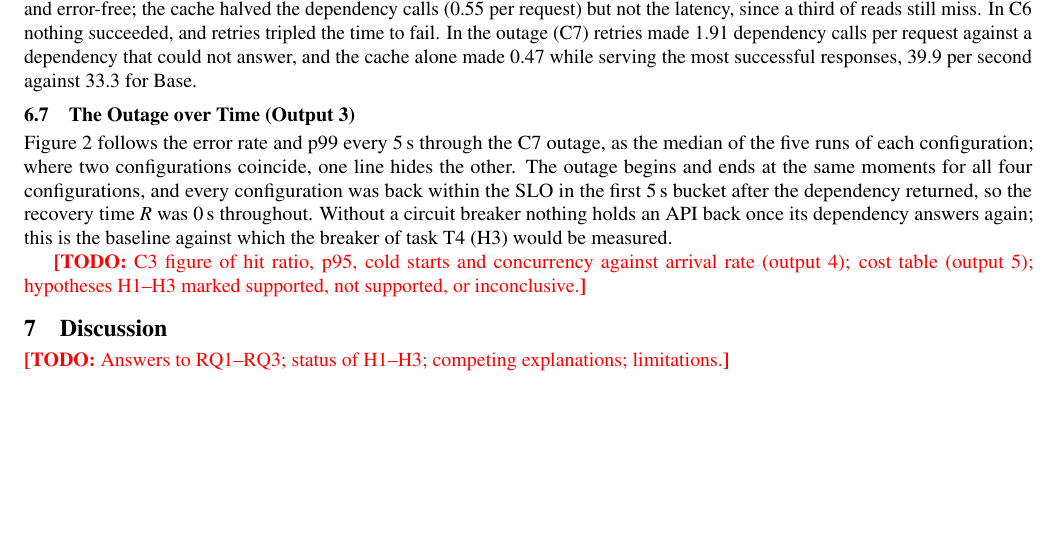
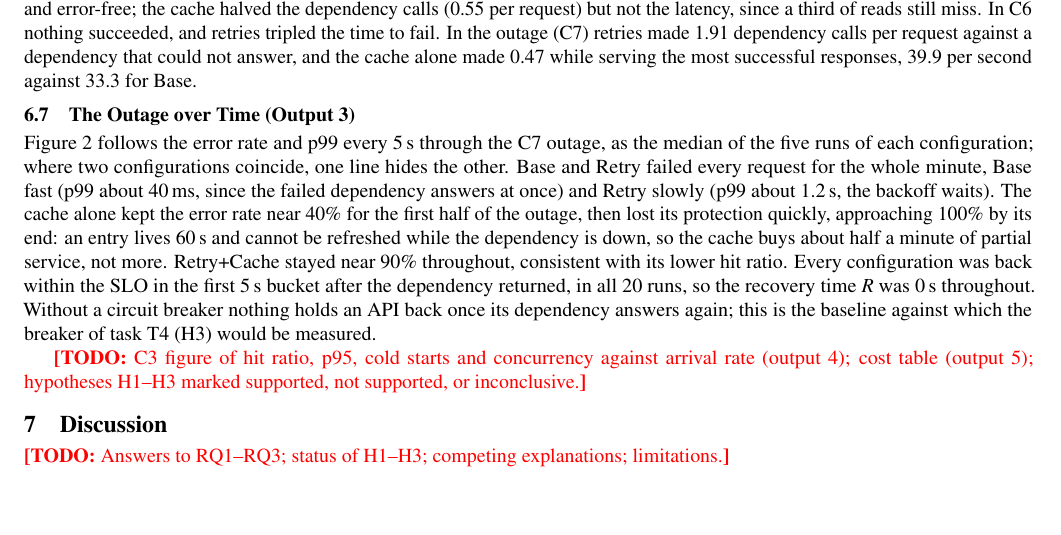
Before and after one commit to MATHEW-SHERENI/Reliability_of_serverless_webApplications, a LaTeX document (report/final_report.tex): part of page 10 of 15 before the commit and part of page 10 of 16 after it, cut so that both start at the same text, the shorter picture padded with empty space. Compiled offline with pdfLaTeX.

Commit message:
Day 24: outage paragraph from the real output 3 figure

```diff
--- a/report/final_report.tex
+++ b/report/final_report.tex
@@ -1058,10 +1058,16 @@ dependency calls per request).}
 \subsection{The Outage over Time (Output 3)}
 Figure~\ref{fig:output3} follows the error rate and p99 every 5\,s through the
 C7 outage, as the median of the five runs of each configuration; where two
-configurations coincide, one line hides the other. The outage begins and ends at
-the same moments for all four configurations, and every configuration was back
-within the SLO in the first 5\,s bucket after the dependency returned, so the
-recovery time $R$ was 0\,s throughout. Without a circuit breaker nothing holds
+configurations coincide, one line hides the other. Base and Retry failed every
+request for the whole minute, Base fast (p99 about 40\,ms, since the failed
+dependency answers at once) and Retry slowly (p99 about 1.2\,s, the backoff
+waits). The cache alone kept the error rate near 40\% for the first half of the
+outage, then lost its protection quickly, approaching 100\% by its end: an entry
+lives 60\,s and cannot be refreshed while the dependency is down, so the cache
+buys about half a minute of partial service, not more. Retry+Cache stayed near
+90\% throughout, consistent with its lower hit ratio. Every configuration was
+back within the SLO in the first 5\,s bucket after the dependency returned, in
+all 20 runs, so the recovery time $R$ was 0\,s throughout. Without a circuit breaker nothing holds
 an API back once its dependency answers again; this is the baseline against
 which the breaker of task T4 (H3) would be measured.
 
```
